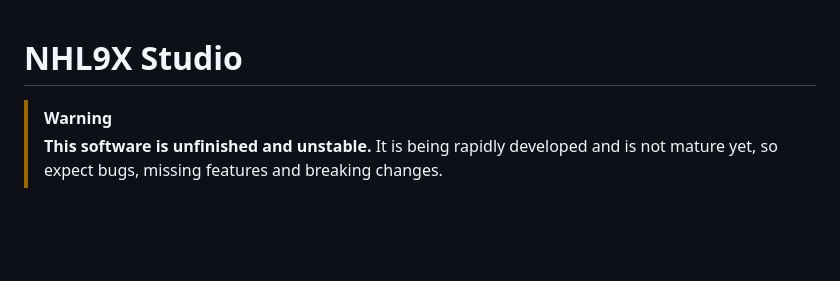
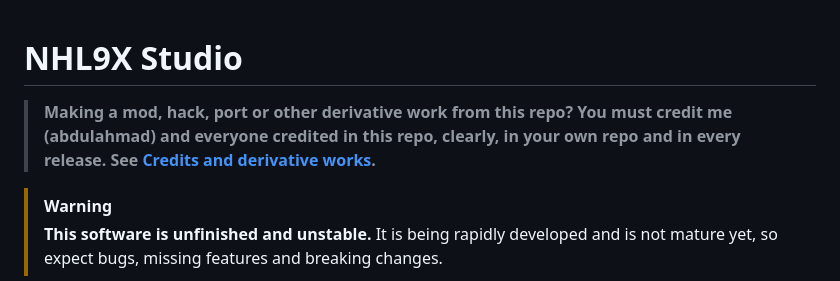
Before and after one commit to abdulahmad/NHL9XStudio, a Markdown page: README.md, the part around one of its changes. Drawn GitHub-style; blank space fills up the shorter version.

```diff
--- a/README.md
+++ b/README.md
@@ -1,4 +1,6 @@
 # NHL9X Studio
+
+> **Making a mod, hack, port or other derivative work from this repo? You must credit me (abdulahmad) and everyone credited in this repo, clearly, in your own repo and in every release. See [Credits and derivative works](#credits-and-derivative-works).**
 
 > [!WARNING]
 > **This software is unfinished and unstable.** It is being rapidly developed and is not mature yet, so expect bugs, missing features and breaking changes.
```
Also changed, not shown: other parts of README.md (+14 -0 lines), AGENTS.md (added, +13 -0 lines), CLAUDE.md (added, +1 -0 lines).
